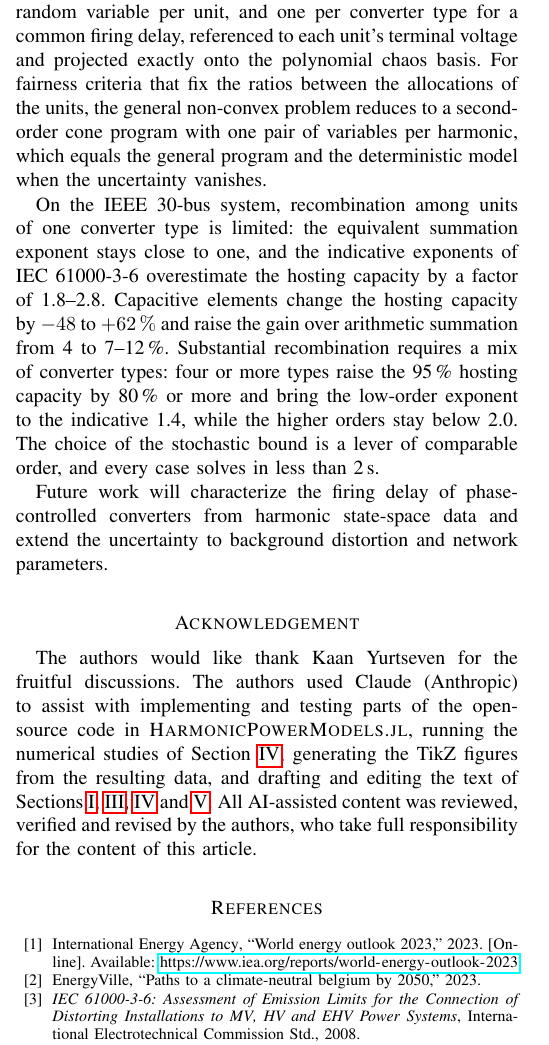
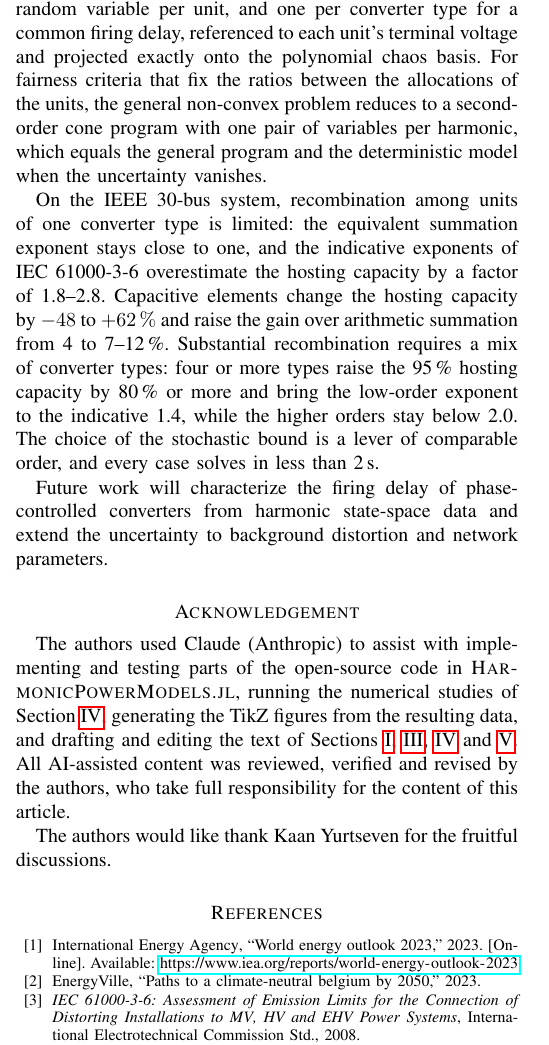
Before and after one commit to Electa-Git/HarmonicPowerModels.ol, a LaTeX paper (journals/shhc/stochastic_harmonic_hosting_capacity.tex): part of one column of page 13 of 14, cut so that both start at the same text. Compiled offline with pdfLaTeX.

Commit message:
Updates from Overleaf

```diff
--- a/journals/shhc/stochastic_harmonic_hosting_capacity.tex
+++ b/journals/shhc/stochastic_harmonic_hosting_capacity.tex
@@ -117,8 +117,9 @@ Chance constraints, harmonic distortion, harmonic recombination, hosting capacit
 % journals/shhc/stochastic_harmonic_hosting_capacity_appendix.tex
 
 \section*{Acknowledgement}
+The authors used Claude (Anthropic) to assist with implementing and testing parts of the open-source code in \textsc{HarmonicPowerModels.jl}, running the numerical studies of Section~\ref{sec:numerical_illustration}, generating the TikZ figures from the resulting data, and drafting and editing the text of Sections~\ref{sec:introduction}, \ref{sec:mathematical_framework}, \ref{sec:numerical_illustration} and~\ref{sec:conclusion}. All AI-assisted content was reviewed, verified and revised by the authors, who take full responsibility for the content of this article.
+
 The authors would like thank Kaan Yurtseven for the fruitful discussions.
-The authors used Claude (Anthropic) to assist with implementing and testing parts of the open-source code in \textsc{HarmonicPowerModels.jl}, running the numerical studies of Section~\ref{sec:numerical_illustration}, generating the TikZ figures from the resulting data, and drafting and editing the text of Sections~\ref{sec:introduction}, \ref{sec:mathematical_framework}, \ref{sec:numerical_illustration} and~\ref{sec:conclusion}. All AI-assisted content was reviewed, verified and revised by the authors, who take full responsibility for the content of this article.
 
 % bibliography
 \bibliographystyle{IEEEtran}
```
